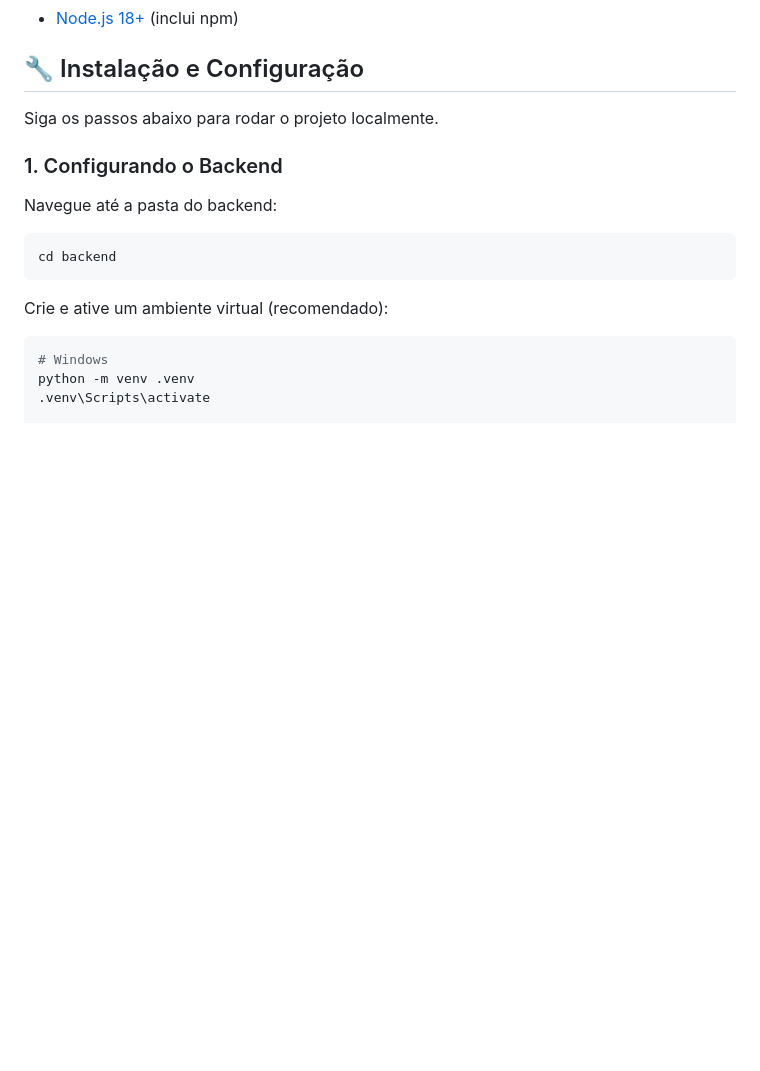
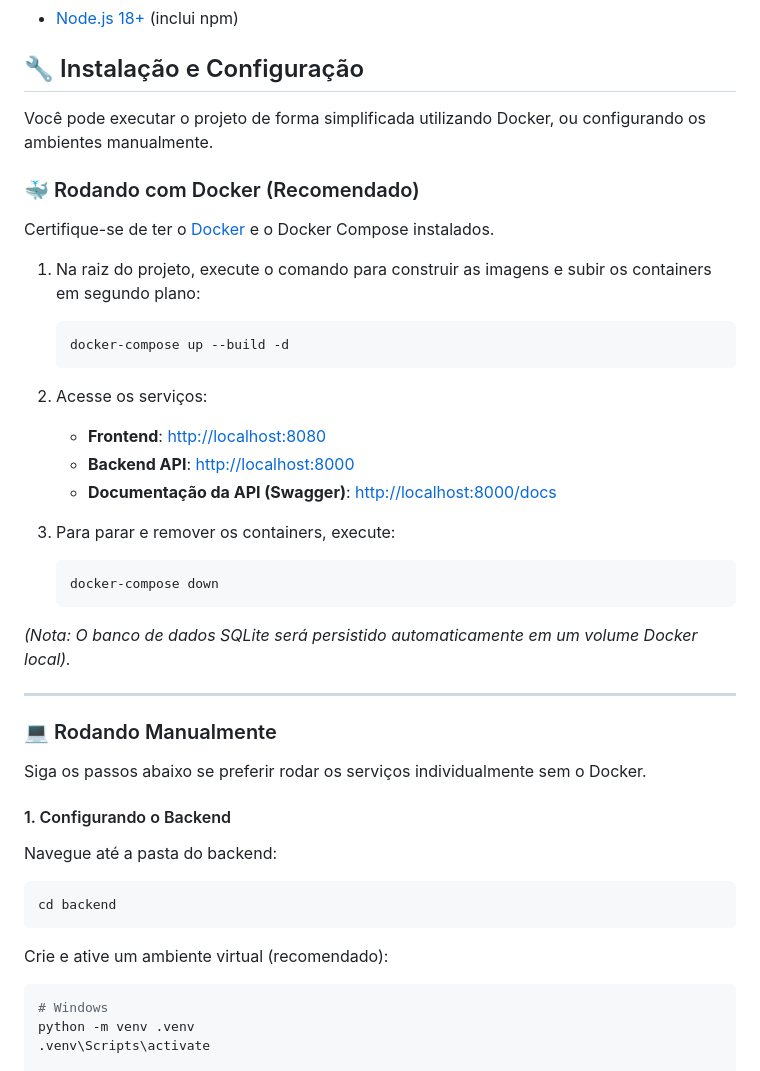
Before and after one commit to barbaralunarti/efita, a Markdown page: README.md, the part around one of its changes. GitHub-like rendering; blank space fills up the shorter version.

Commit message:
docs: add docker-compose setup instructions to README

````diff
--- a/README.md
+++ b/README.md
@@ -65,9 +65,36 @@ Certifique-se de ter os seguintes itens instalados no seu ambiente local:
 
 ## 🔧 Instalação e Configuração
 
-Siga os passos abaixo para rodar o projeto localmente.
+Você pode executar o projeto de forma simplificada utilizando Docker, ou configurando os ambientes manualmente.
 
-### 1. Configurando o Backend
+### 🐳 Rodando com Docker (Recomendado)
+
+Certifique-se de ter o [Docker](https://docs.docker.com/get-docker/) e o Docker Compose instalados.
+
+1. Na raiz do projeto, execute o comando para construir as imagens e subir os containers em segundo plano:
+   ```bash
+   docker-compose up --build -d
+   ```
+
+2. Acesse os serviços:
+   - **Frontend**: [http://localhost:8080](http://localhost:8080)
+   - **Backend API**: [http://localhost:8000](http://localhost:8000)
+   - **Documentação da API (Swagger)**: [http://localhost:8000/docs](http://localhost:8000/docs)
+
+3. Para parar e remover os containers, execute:
+   ```bash
+   docker-compose down
+   ```
+
+*(Nota: O banco de dados SQLite será persistido automaticamente em um volume Docker local).*
+
+---
+
+### 💻 Rodando Manualmente
+
+Siga os passos abaixo se preferir rodar os serviços individualmente sem o Docker.
+
+#### 1. Configurando o Backend
 
 Navegue até a pasta do backend:
 ```bash
````
Also changed, not shown: other parts of README.md (+1 -1 lines).
